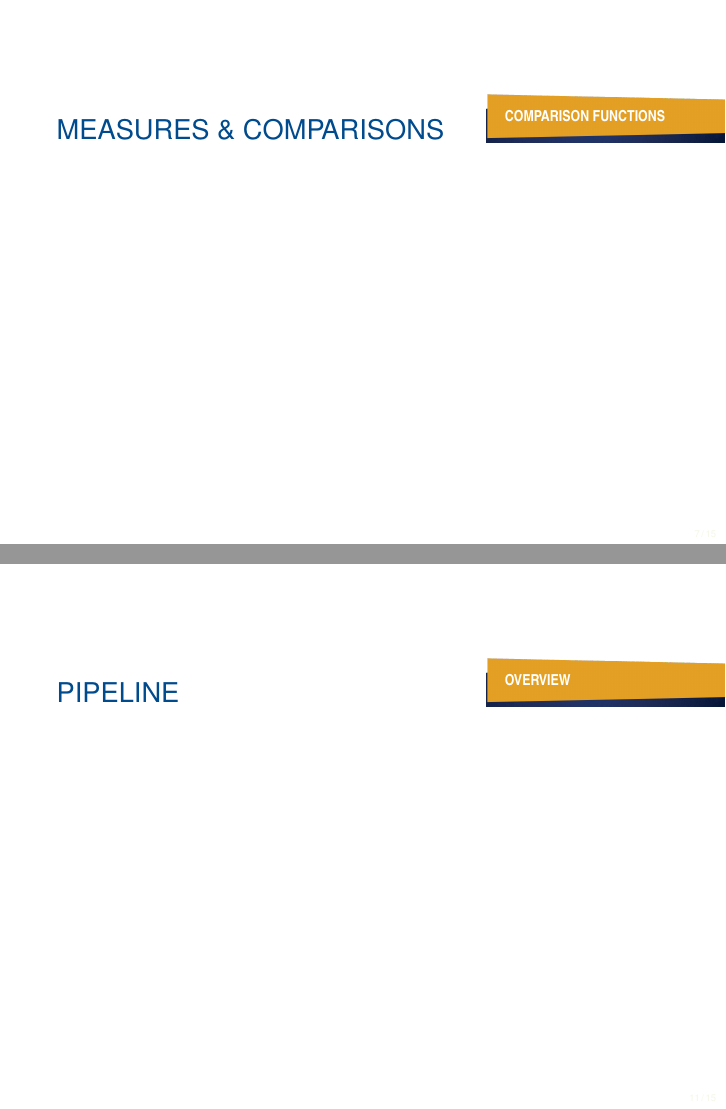
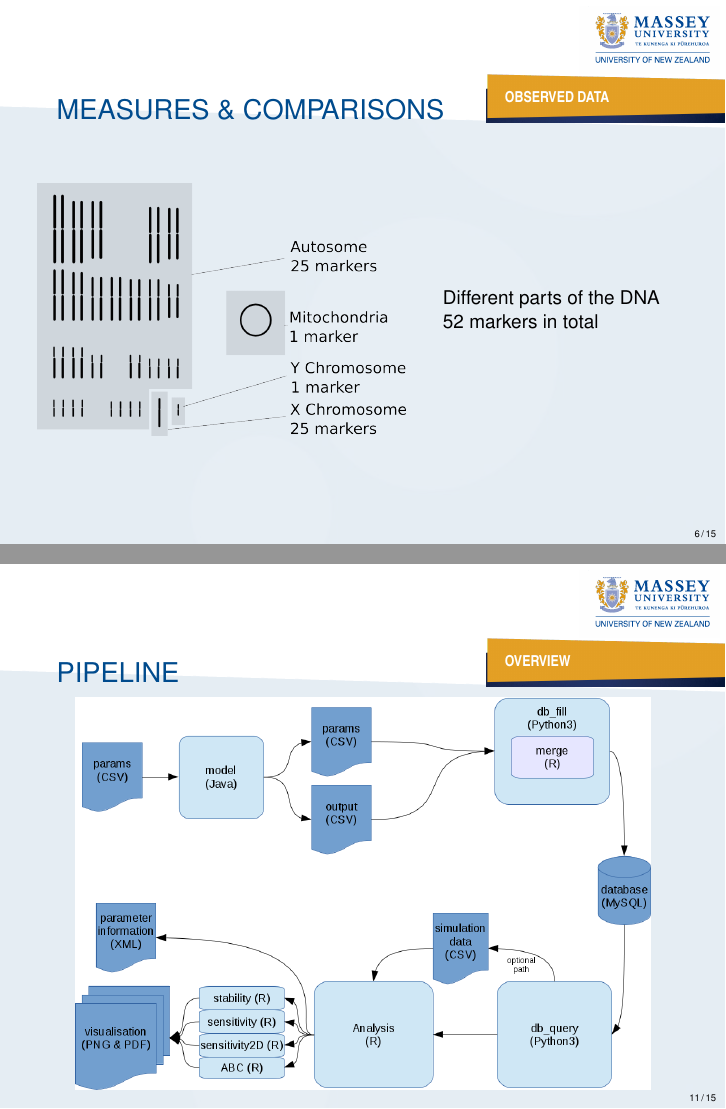
Before and after one commit to aurel-l/internship, LaTeX slides (presentation/main.tex, which reads presentation/beamerthemeMassey.sty): pages 11 and 15 of 20 before the commit and pages 10 and 15 of 20 after it, joined at a grey line. Compiled offline with pdfLaTeX.

Commit message:
presentation changes

```diff
--- a/presentation/beamerthemeMassey.sty
+++ b/presentation/beamerthemeMassey.sty
@@ -481,7 +481,7 @@ example={#2},#1}
 {
 \ifthenelse{\equal{\insertframesubtitle}{}}{\@subfalse}{\@subtrue}
 \color{white}
-\vspace*{45pt}
+\vspace*{35pt}
 \if@sub
   \setlength{\yellowBannerWidth}{120pt}
   %\settowidth{\yellowBannerWidth}{\Large\insertframesubtitle}
--- a/presentation/main.tex
+++ b/presentation/main.tex
@@ -3,8 +3,8 @@
 
 \mode<presentation> {
 \usetheme{Massey}
-%\usecolortheme{DarkLetters}
-\usecolortheme{LightLetters}
+\usecolortheme{DarkLetters}
+%\usecolortheme{LightLetters}
 % Specify logo folder if different from default
 %\def\logoFolder{uniLogo}
 
@@ -111,9 +111,18 @@
 \tableofcontents[currentsection, subsectionstyle=show/show/hide]
 \end{frame}
 
-\masseyBrand{}{}{}{}
+\masseyBrand{bar}[0.1]{}{}{}
 \subsection{Observed data}
 \begin{frame}{Measures \& comparisons}{Observed data}
+\begin{columns}
+  \column{0.6\textwidth}
+  \includegraphics[width=1\textwidth]{../data/markers.png}
+
+  \column{0.4\textwidth}
+  Different parts of the DNA\\
+  52 markers in total
+
+\end{columns}
 \end{frame}
 
 \subsection{Comparison functions}
@@ -135,9 +144,12 @@
 \tableofcontents[currentsection, subsectionstyle=show/show/hide]
 \end{frame}
 
-\masseyBrand{}{}{}{}
+\masseyBrand{bar}[0.1]{}{}{}
 \subsection{Overview}
 \begin{frame}{Pipeline}{Overview}
+\begin{center}
+  \includegraphics[width=0.94\textwidth]{../data/workflow-2.png}
+\end{center}
 \end{frame}
 
 
```
Also changed, not shown: data/markers.png (added), data/markers.svg (added), presentation/main.tex (7 more changed lines).
